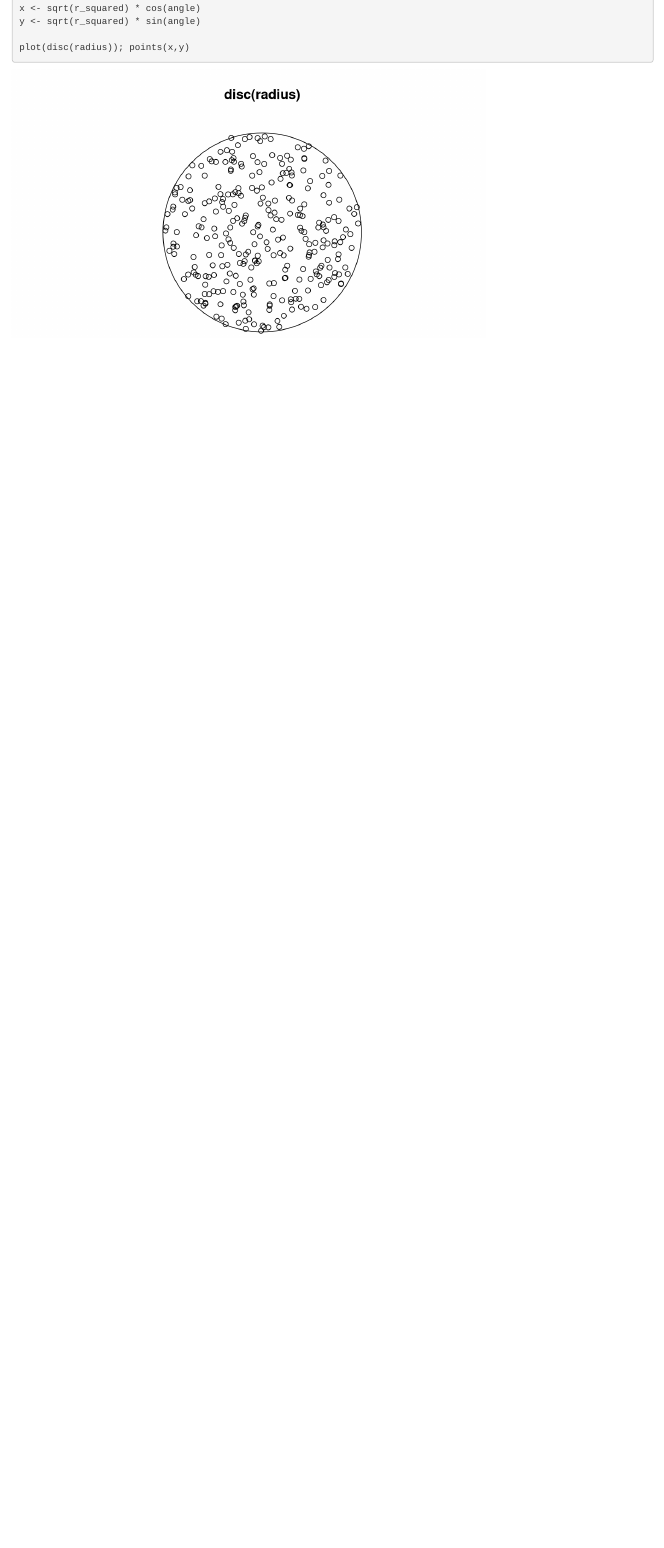
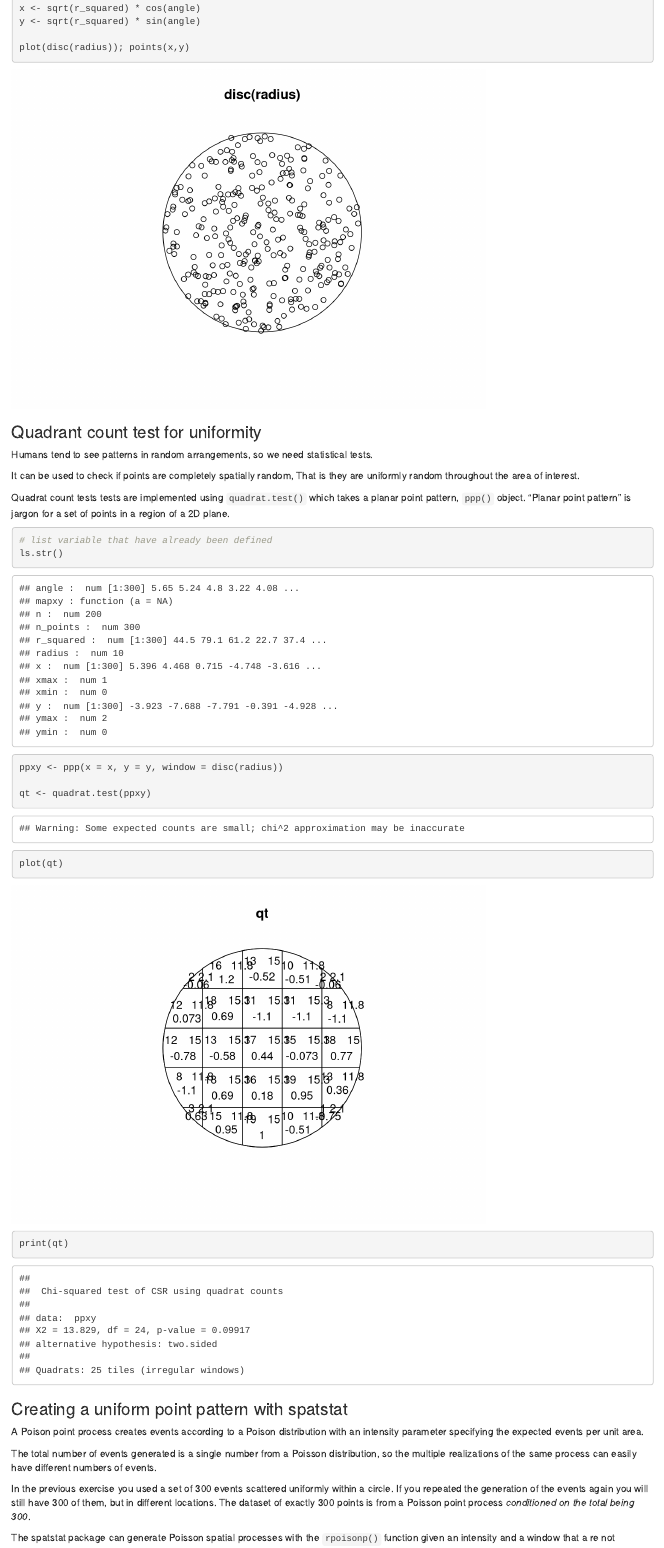
Before and after one commit to OchiengHosea/rspatstats, an R Markdown document (Spatial Statististics Intro.Rmd): the page in a window 1100 px wide, from 2350 px down. Rendered offline with R 4.5, knitr and Pandoc, with nearby package versions; code that draws random numbers runs with fixed seeds of ours.

Commit message:
generating random values

````diff
--- a/Spatial Statististics Intro.Rmd
+++ b/Spatial Statististics Intro.Rmd
@@ -61,3 +61,32 @@
 
 plot(disc(radius)); points(x,y)
 ```
+
+### Quadrant count test for uniformity
+
+Humans tend to see patterns in random arrangements, so we need statistical tests.
+
+It can be used to check if points are completely spatially random, That is they are uniformly random throughout the area of interest.
+
+Quadrat count tests tests are implemented using `quadrat.test()` which takes a planar point pattern, `ppp()` object. "Planar point pattern" is jargon for a set of points in a region of a 2D plane.
+
+```{r}
+# list variable that have already been defined
+ls.str()
+
+ppxy <- ppp(x = x, y = y, window = disc(radius))
+
+qt <- quadrat.test(ppxy)
+plot(qt)
+print(qt)
+```
+
+### Creating a uniform point pattern with spatstat
+
+A Poison point process creates events according to a Poison distribution with an intensity parameter specifying the expected events per unit area.
+
+The total number of events generated is a single number from a Poisson distribution, so the multiple realizations of the same process can easily have different numbers of events.
+
+In the previous exercise you used a set of 300 events scattered uniformly within a circle. If you repeated the generation of the events again you will still have 300 of them, but in different locations. The dataset of exactly 300 points is from a Poisson point process *conditioned on the total being 300*.
+
+The spatstat package can generate Poisson spatial processes with the `rpoisonp()` function given an intensity and a window that a re not conditioned on the total.
````
Also changed, not shown: Spatial Statististics Intro.nb.html, Spatial Statististics Intro.Rmd (19 more changed lines).
